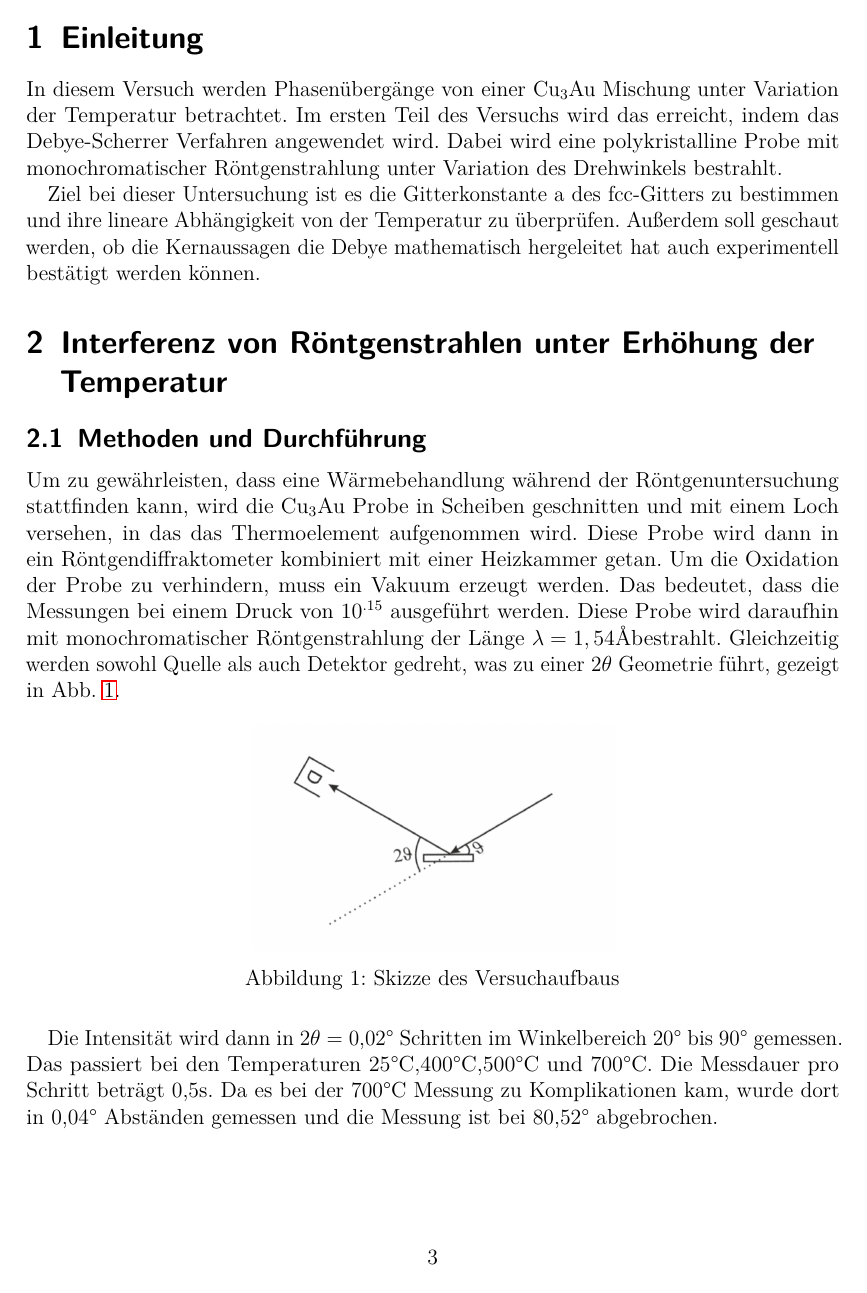
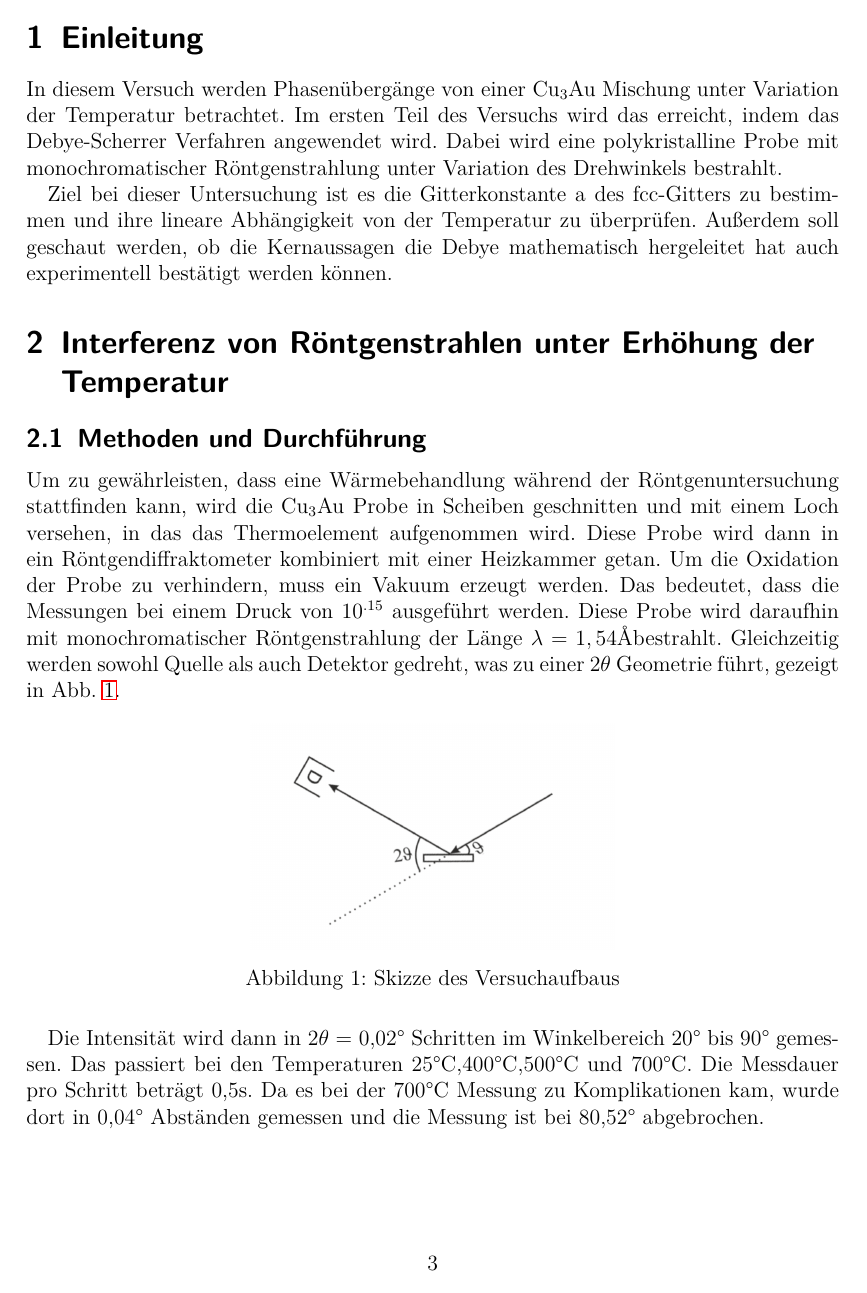
Before and after one commit to Sasmuin/Praktikum, a LaTeX document (MP2.tex): page 3 of 15. Compiled offline with pdfLaTeX.

Commit message:
Update MP2.tex
Tools wieder rückgängig gemacht

```diff
--- a/MP2.tex
+++ b/MP2.tex
@@ -43,45 +43,6 @@
 \usepackage{csquotes}
 % Zitieren, Bibliographie
 \usepackage{biblatex}
-
-
-
-
-%neue Mathetools
-% Mathe-Symbole, \mathbb etc.
-\usepackage{amssymb}
-% Weitere Mathebefehle
-\usepackage{mathtools}
-% „Schöne“ Brüche im Fließtext
-\usepackage{xfrac}
-% Definition von Unicode-Symbolen; Nach [utf8]inputenc laden!
-\usepackage{newunicodechar}
-% Unicode-Formeln mit pdfLaTeX
-
-
-%Neu hinzugefügte Packeges
-% Nutzen von +, -, *, / in \setlength u.ä. (z.B. \setlength{\a + 3cm})
-\usepackage{calc}
-% Wird benötigt, um \ifthenelse zu benutzen
-\usepackage{xifthen}
-% Optionen für eigene definierte Befehle
-\usepackage{xparse}
-% Verbessertes Aussehen des Schriftbilds durch kleine Anpassungen
-\usepackage{microtype}
-% Automatische Formatierung von Daten
-\usepackage[useregional]{datetime2}
-% Wird für Kopf- und Fußzeile benötigt
-\usepackage{scrlayer-scrpage}
-% Einfaches Wechseln zwischen unterschiedlichen Zeilenabständen
-\usepackage{setspace}
-% Optionen für Listen (enumerate, itemize, …)
-\usepackage{enumitem}
-% Automatische Anführungszeichen
-\usepackage{csquotes}
-% Zusätzliche Optionen für Tabellen (tabular)
-\usepackage{array}
-
-
 
 
 % Verlinkt Textstellen im PDF-Dokument
```
